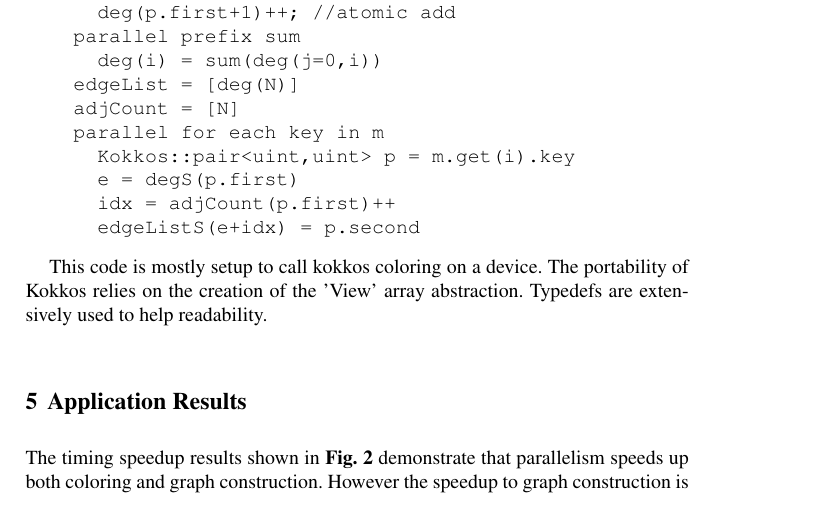
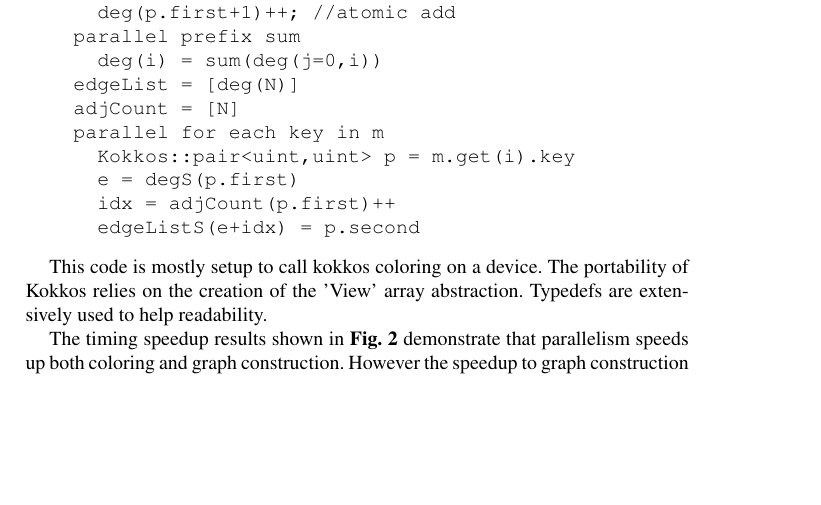
Before and after one commit to SCOREC/EnGPar-Docs, a LaTeX thesis (engpar_imr18.tex): part of page 6 of 7, cut so that both start at the same text, the shorter picture padded with empty space. Compiled offline with pdfLaTeX.

Commit message:
remove 'application results' section

```diff
--- a/engpar_imr18.tex
+++ b/engpar_imr18.tex
@@ -299,8 +299,6 @@ The portability of Kokkos relies on the creation of the 'View' array
 abstraction.
 Typedefs are extensively used to help readability.
 
-\section{Application Results} \label{sec:results}
-
 % TIMING RESULTS
 \begin{figure}[!ht]
 	\centering
```
